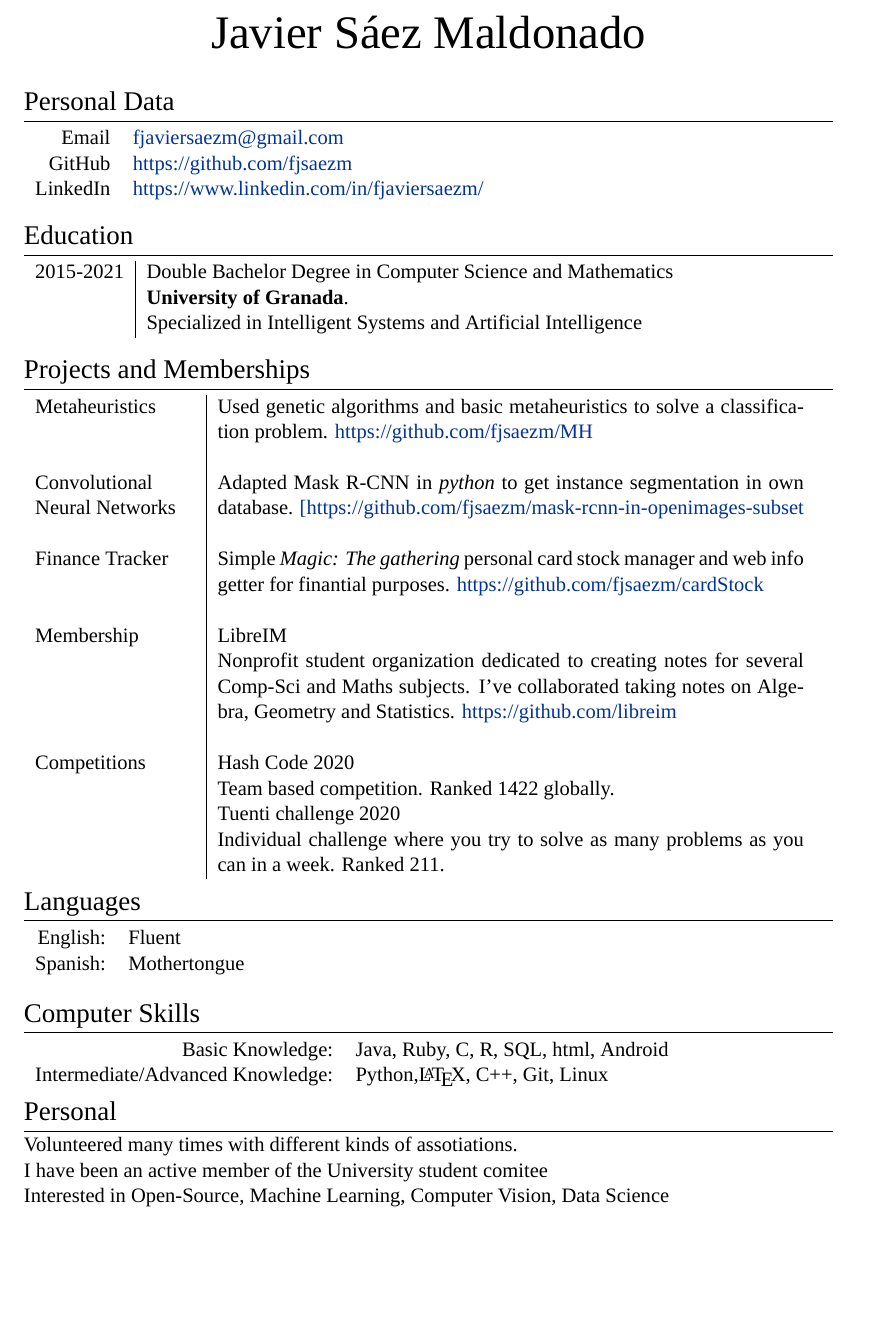
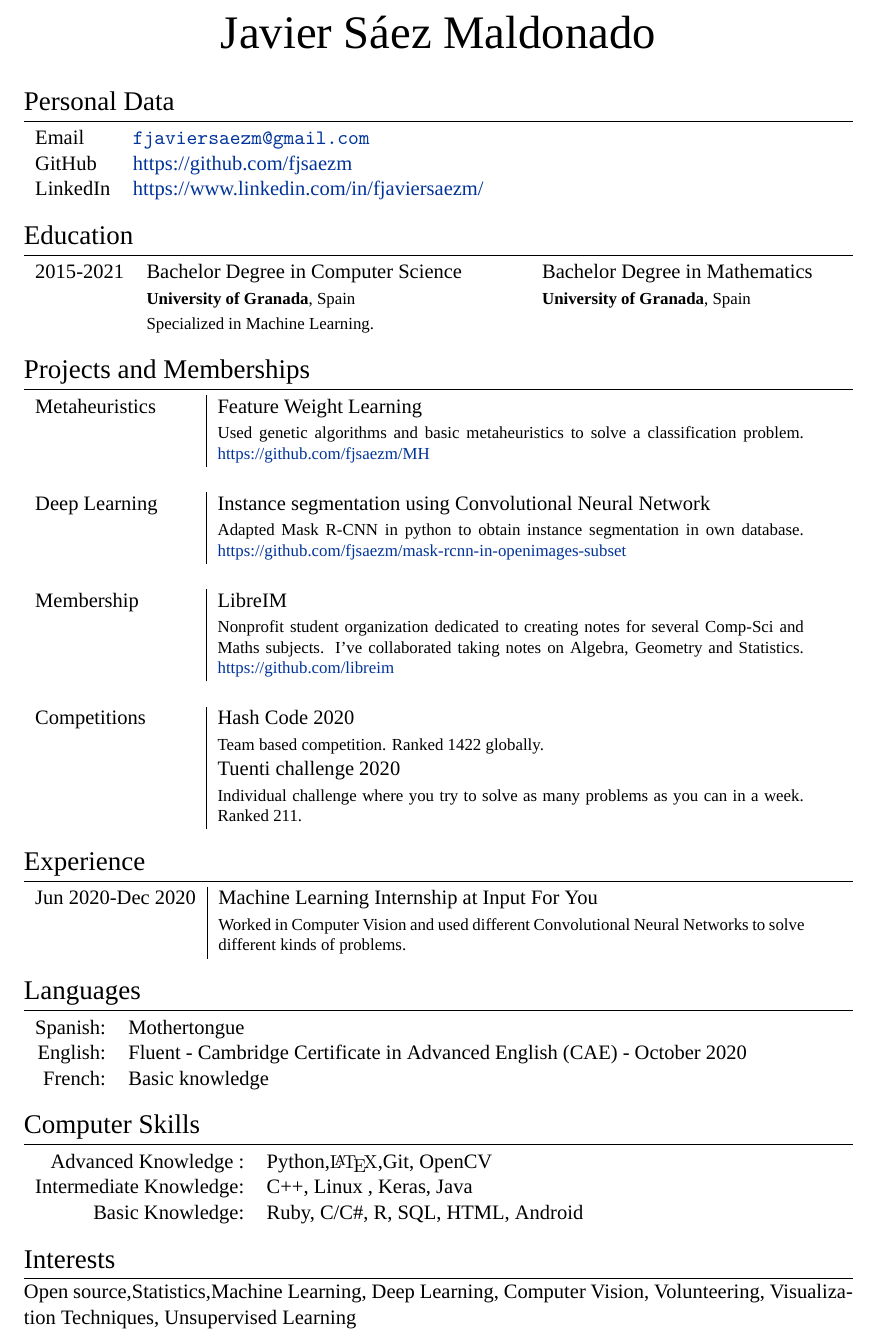
Before and after one commit to fjsaezm/CV, a LaTeX CV (cv.tex): part of the page, cut so that both start at the same text, the shorter picture padded with empty space. Compiled offline with XeLaTeX; a missing font is replaced by an installed copy or a similar font.

Commit message:
Updated with CAE and Internship

```diff
--- a/cv.tex
+++ b/cv.tex
@@ -27,7 +27,13 @@
 
 \usepackage{fontspec} % For loading fonts
 \defaultfontfeatures{Mapping=tex-text}
-\setmainfont[SmallCapsFont = Fontin SmallCaps]{Fontin} % Main document font
+\setmainfont[SmallCapsFont = Fontin SmallCaps]{Fontin-SmallCaps} % Main document font
+
+
+\usepackage[a4paper,bindingoffset=0.2in,%
+            left=0.1in,right=1in,top=0.1in,bottom=0.1in,%
+            footskip=.25in]{geometry}
+
 
 \usepackage{xunicode,xltxtra,url,parskip} % Formatting packages
 
@@ -58,10 +64,10 @@
 
 \section{Personal Data}
 
-\begin{tabular}{rl}
-  \textsc{Email} & \href{fjaviersaezm@gmail.com}{fjaviersaezm@gmail.com}\\
-  \textsc{GitHub} & \href{https://github.com/fjsaezm}{https://github.com/fjsaezm}\\
-  \textsc{LinkedIn} & \href{https://www.linkedin.com/in/fjaviersaezm/}{https://www.linkedin.com/in/fjaviersaezm/}
+\begin{tabular}{ll}
+  \textsc{Email} & \href{mailto:fjaviersaem@gmail.com}{\texttt{fjaviersaezm@gmail.com}} \\
+   \textsc{GitHub} &  {\setmainfont[SmallCapsFont = Fontin SmallCaps]{Fontin-Regular}\href{https://github.com/fjsaezm}{https://github.com/fjsaezm}}\\
+  \textsc{LinkedIn} & {\setmainfont[SmallCapsFont = Fontin SmallCaps]{Fontin-Regular}\href{https://www.linkedin.com/in/fjaviersaezm/}{https://www.linkedin.com/in/fjaviersaezm/}}
 \end{tabular}\\
 
 
@@ -71,12 +77,12 @@
 
 \section{Education}
 
-\begin{tabular}{r|p{11cm}}
-  \textsc{2015-2021}  & Double Bachelor Degree in \textsc{Computer Science} and \textsc{Mathematics}
-  \\ & \textbf{University of Granada}.\\
-& Specialized in \textsc{Intelligent Systems and Artificial Intelligence}
+\begin{tabular}{lp{7cm}l}
+  \textsc{2015-2021}
+  & \textsc{Bachelor Degree in Computer Science}   & \textsc{Bachelor Degree in Mathematics}\\
+  & \footnotesize \textbf{University of Granada}, Spain     & \footnotesize \textbf{University of Granada}, Spain\\\
+  & \footnotesize Specialized in Machine Learning. &  \\
 \end{tabular}\\
-
 %----------------------------------------------------------------------------------------
 %	SCHOLARSHIPS AND ADDITIONAL INFO
 %----------------------------------------------------------------------------------------
@@ -84,23 +90,40 @@
 \section{Projects and Memberships}
 
 \begin{tabular}{p{3cm}|p{11cm}}
-  \textsc{Metaheuristics} & Used genetic algorithms and basic metaheuristics to solve a classification problem. \href{https://github.com/fjsaezm/MH}{https://github.com/fjsaezm/MH}\\ \\
-
-  \textsc{Convolutional Neural Networks} & Adapted \textsc{Mask R-CNN} in \emph{python} to get instance segmentation in own database. \href{[https://github.com/fjsaezm/mask-rcnn-in-openimages-subset}{[https://github.com/fjsaezm/mask-rcnn-in-openimages-subset}\\ \\
-
-      \textsc{Finance Tracker} & Simple \emph{Magic: The  gathering} personal card stock manager and web info getter for finantial purposes. \href{https://github.com/fjsaezm/cardStock}{https://github.com/fjsaezm/cardStock}\\ \\
-
-      \textsc{Membership} & \textsc{LibreIM} \\
-      & Nonprofit student organization dedicated to creating notes for several Comp-Sci and Maths subjects. I've collaborated taking notes on Algebra, Geometry and Statistics.
-    \href{https://github.com/libreim}{https://github.com/libreim}\\ \\
+  \textsc{Metaheuristics}                & \textsc{Feature Weight Learning}                                                                                                                                                                                                           \\
+                                         & \footnotesize Used genetic algorithms and basic metaheuristics to solve a classification problem. \href{https://github.com/fjsaezm/MH}{https://github.com/fjsaezm/MH}                                                                    \\
 
 
-    \textsc{Competitions} & \textsc{Hash Code 2020} \\
-    & Team based competition. Ranked 1422 globally. \\
-    & \textsc{Tuenti challenge 2020} \\
-    & Individual challenge where you try to solve as many problems as you can in a week. Ranked 211.
+  \multicolumn{2}{c}{}                                                                                                                                                                                                                                                                \\
 
-\end{tabular}
+  \textsc{Deep Learning} & \textsc{Instance segmentation using Convolutional Neural Network} \\
+                                         & \footnotesize Adapted Mask R-CNN in python to obtain instance segmentation in own database. \href{https://github.com/fjsaezm/mask-rcnn-in-openimages-subset}{https://github.com/fjsaezm/mask-rcnn-in-openimages-subset} \\
+
+
+  \multicolumn{2}{c}{}                                                                                                                                                                                                                                                                \\
+  \textsc{Membership}                    & \textsc{LibreIM}                                                                                                                                                                                                                           \\
+                                         & \footnotesize Nonprofit student organization dedicated to creating notes for several Comp-Sci and Maths subjects. I've collaborated taking notes on Algebra, Geometry and Statistics.
+  \href{https://github.com/libreim}{https://github.com/libreim}                                                                                                                                                                                                                       \\
+
+  \multicolumn{2}{c}{}                                                                                                                                                                                                                                                                \\
+  \textsc{Competitions}                  & \textsc{Hash Code 2020}                                                                                                                                                                                                                    \\
+                                         & \footnotesize Team based competition. Ranked 1422 globally.                                                                                                                                                                             \\
+                                         & \textsc{Tuenti challenge 2020}                                                                                                                                                                                                             \\
+                                         & \footnotesize Individual challenge where you try to solve as many problems as you can in a week. Ranked 211.
+\end{tabular}\\
+
+%----------------------------------------------------------------------------------------
+%	Experience
+%----------------------------------------------------------------------------------------
+
+\section{Experience}
+
+\begin{tabular}{r|p{11cm}}
+  \textsc{Jun 2020-Dec 2020}  & \textsc{Machine Learning Internship at Input For You} \\
+  & \footnotesize Worked in Computer Vision  and used different Convolutional Neural Networks to solve different kinds of problems.
+\end{tabular}\\
+
+
 
 %----------------------------------------------------------------------------------------
 %	LANGUAGES
@@ -109,9 +132,11 @@
 \section{Languages}
 
 \begin{tabular}{rl}
-\textsc{English:} & Fluent\\
+\textsc{Spanish:} & Mothertongue\\
+\textsc{English:} & Fluent - Cambridge Certificate in Advanced English (CAE) - October 2020\\
+\textsc{French:} & Basic knowledge\\
 
-\textsc{Spanish:} & Mothertongue\\
+
 \end{tabular}\\
 
 %----------------------------------------------------------------------------------------
@@ -121,21 +146,21 @@
 \section{Computer Skills}
 
 \begin{tabular}{rl}
-Basic Knowledge: & \textsc{Java}, \textsc{Ruby}, \textsc{C}, \textsc{R}, \textsc{SQL}, \textsc{html}, \textsc{Android}\\
+Advanced Knowledge : & \textsc{Python},{\fb \LaTeX}\setmainfont[SmallCapsFont=Fontin SmallCaps]{Fontin-Regular},\textsc{Git}, \textsc{OpenCV}\\
 
-Intermediate/Advanced Knowledge: & \textsc{Python},\LaTeX, \textsc{C++}, \textsc{Git}, \textsc{Linux}\\
+Intermediate Knowledge: &  \textsc{C++},  \textsc{Linux} , \textsc{Keras}, \textsc{Java}\\
+
+Basic Knowledge: & \textsc{Ruby}, \textsc{C/C\#}, \textsc{R}, \textsc{SQL}, \textsc{HTML}, \textsc{Android}\\
 
 
-\end{tabular}
+\end{tabular}\\
 
 %----------------------------------------------------------------------------------------
 %	INTERESTS AND ACTIVITIES
 %----------------------------------------------------------------------------------------
 
-\section{Personal}
+\section{Interests}
 
-Volunteered many times with different kinds of assotiations.\\
-I have been an active member of the \textsc{University student comitee}\\
-Interested in Open-Source, Machine Learning, Computer Vision, Data Science
+Open source,Statistics,Machine Learning, Deep Learning, Computer Vision, Volunteering, Visualization Techniques, Unsupervised Learning
 
 \end{document}
```
Also changed, not shown: cv.pdf.
